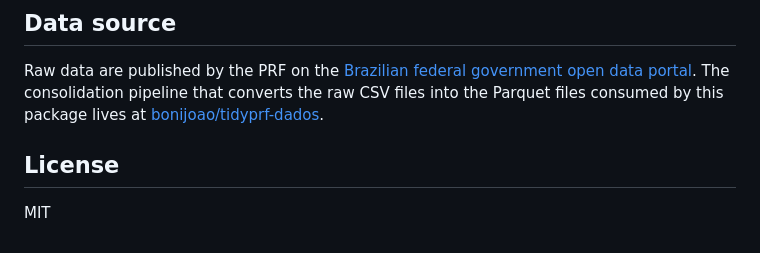
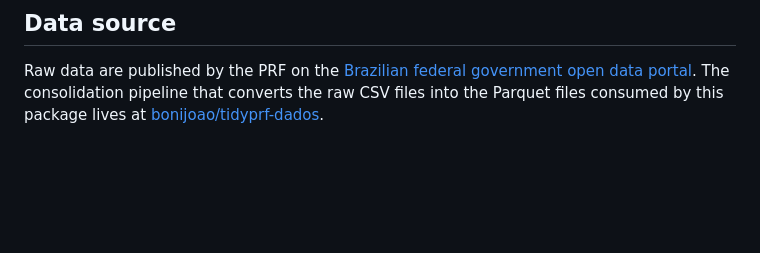
Before and after one commit to bonijoao/tidyprf, a Markdown page: README.md, the part around one of its changes. Drawn GitHub-style; blank space fills up the shorter version.

Commit message:
Update README.md formatting and remove license section
Removed license section and adjusted header formatting.

```diff
--- a/README.md
+++ b/README.md
@@ -107,7 +108,3 @@ portal](https://www.gov.br/prf/pt-br/acesso-a-informacao/dados-abertos/dados-abe
 The consolidation pipeline that converts the raw CSV files into the
 Parquet files consumed by this package lives at
 [bonijoao/tidyprf-dados](https://github.com/bonijoao/tidyprf-dados).
-
-## License
-
-MIT
```
Also changed, not shown: other parts of README.md (+3 -2 lines).
